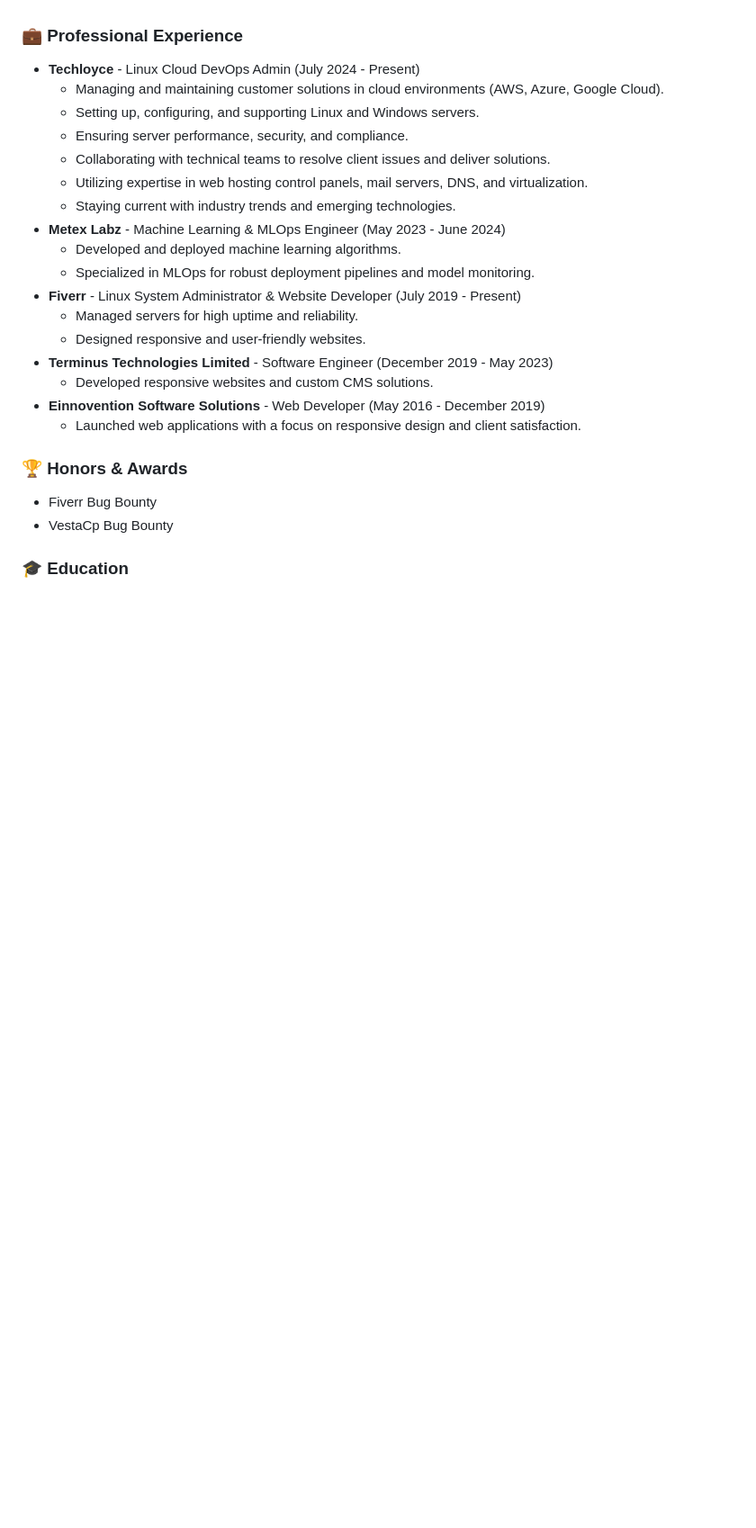
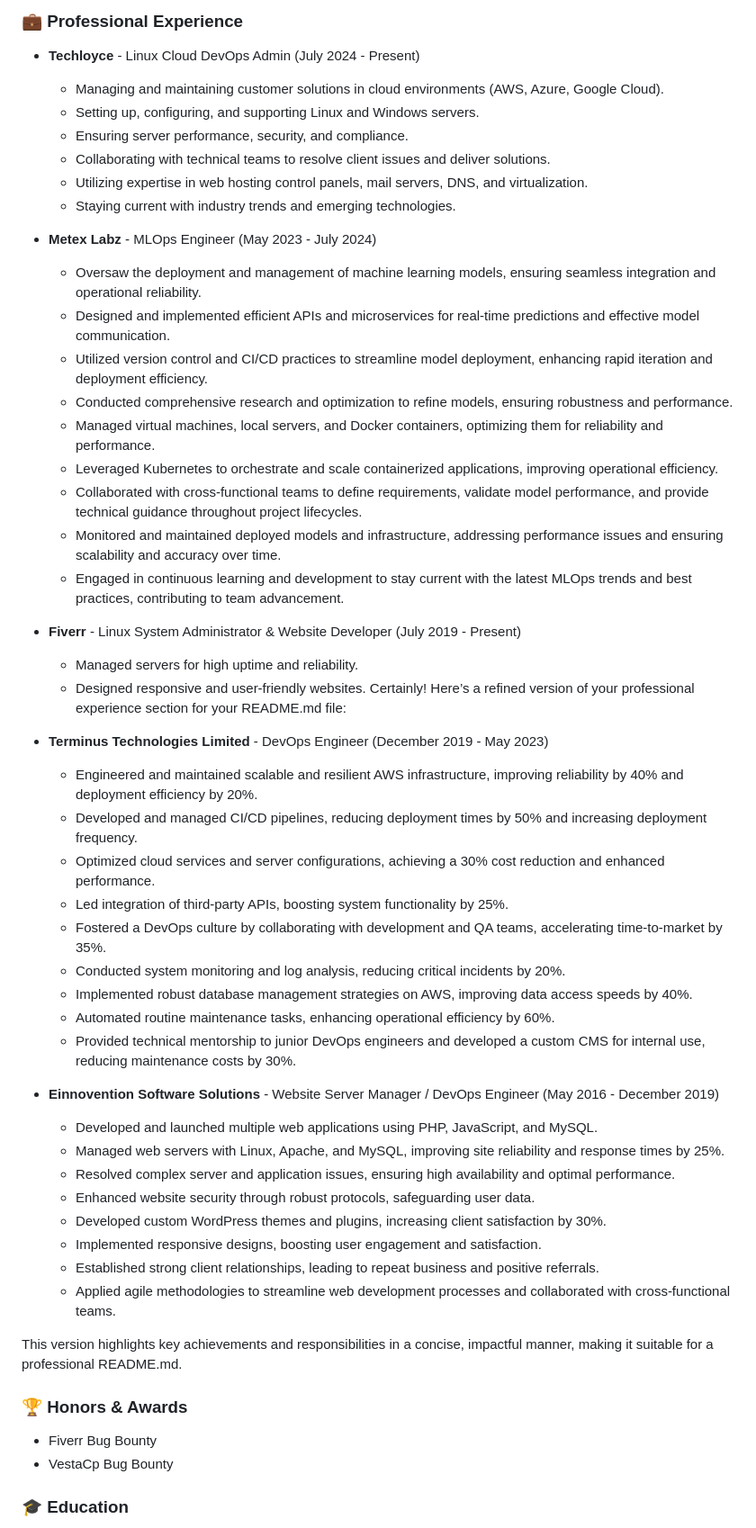
Before and after one commit to ranareehanaslam/ranareehanaslam, a Markdown page: README.md, the part around the change. Shown: that part at 90% size. GitHub-like rendering; blank space fills up the shorter version.

```diff
--- a/README.md
+++ b/README.md
@@ -21,17 +21,47 @@
   - Collaborating with technical teams to resolve client issues and deliver solutions.
   - Utilizing expertise in web hosting control panels, mail servers, DNS, and virtualization.
   - Staying current with industry trends and emerging technologies.
-- **Metex Labz** - Machine Learning & MLOps Engineer (May 2023 - June 2024)
-  - Developed and deployed machine learning algorithms.
-  - Specialized in MLOps for robust deployment pipelines and model monitoring.
+
+- **Metex Labz** - MLOps Engineer (May 2023 - July 2024)
+  - Oversaw the deployment and management of machine learning models, ensuring seamless integration and operational reliability.
+  - Designed and implemented efficient APIs and microservices for real-time predictions and effective model communication.
+  - Utilized version control and CI/CD practices to streamline model deployment, enhancing rapid iteration and deployment efficiency.
+  - Conducted comprehensive research and optimization to refine models, ensuring robustness and performance.
+  - Managed virtual machines, local servers, and Docker containers, optimizing them for reliability and performance.
+  - Leveraged Kubernetes to orchestrate and scale containerized applications, improving operational efficiency.
+  - Collaborated with cross-functional teams to define requirements, validate model performance, and provide technical guidance throughout project lifecycles.
+  - Monitored and maintained deployed models and infrastructure, addressing performance issues and ensuring scalability and accuracy over time.
+  - Engaged in continuous learning and development to stay current with the latest MLOps trends and best practices, contributing to team advancement.
+
 - **Fiverr** - Linux System Administrator & Website Developer (July 2019 - Present)
   - Managed servers for high uptime and reliability.
   - Designed responsive and user-friendly websites.
-- **Terminus Technologies Limited** - Software Engineer (December 2019 - May 2023)
-  - Developed responsive websites and custom CMS solutions.
-- **Einnovention Software Solutions** - Web Developer (May 2016 - December 2019)
-  - Launched web applications with a focus on responsive design and client satisfaction.
+Certainly! Here’s a refined version of your professional experience section for your README.md file:
 
+- **Terminus Technologies Limited** - DevOps Engineer (December 2019 - May 2023)
+  - Engineered and maintained scalable and resilient AWS infrastructure, improving reliability by 40% and deployment efficiency by 20%.
+  - Developed and managed CI/CD pipelines, reducing deployment times by 50% and increasing deployment frequency.
+  - Optimized cloud services and server configurations, achieving a 30% cost reduction and enhanced performance.
+  - Led integration of third-party APIs, boosting system functionality by 25%.
+  - Fostered a DevOps culture by collaborating with development and QA teams, accelerating time-to-market by 35%.
+  - Conducted system monitoring and log analysis, reducing critical incidents by 20%.
+  - Implemented robust database management strategies on AWS, improving data access speeds by 40%.
+  - Automated routine maintenance tasks, enhancing operational efficiency by 60%.
+  - Provided technical mentorship to junior DevOps engineers and developed a custom CMS for internal use, reducing maintenance costs by 30%.
+
+- **Einnovention Software Solutions** - Website Server Manager / DevOps Engineer (May 2016 - December 2019)
+  - Developed and launched multiple web applications using PHP, JavaScript, and MySQL.
+  - Managed web servers with Linux, Apache, and MySQL, improving site reliability and response times by 25%.
+  - Resolved complex server and application issues, ensuring high availability and optimal performance.
+  - Enhanced website security through robust protocols, safeguarding user data.
+  - Developed custom WordPress themes and plugins, increasing client satisfaction by 30%.
+  - Implemented responsive designs, boosting user engagement and satisfaction.
+  - Established strong client relationships, leading to repeat business and positive referrals.
+  - Applied agile methodologies to streamline web development processes and collaborated with cross-functional teams.
+
+
+
+This version highlights key achievements and responsibilities in a concise, impactful manner, making it suitable for a professional README.md.
 ### 🏆 Honors & Awards
 - Fiverr Bug Bounty
 - VestaCp Bug Bounty
```
